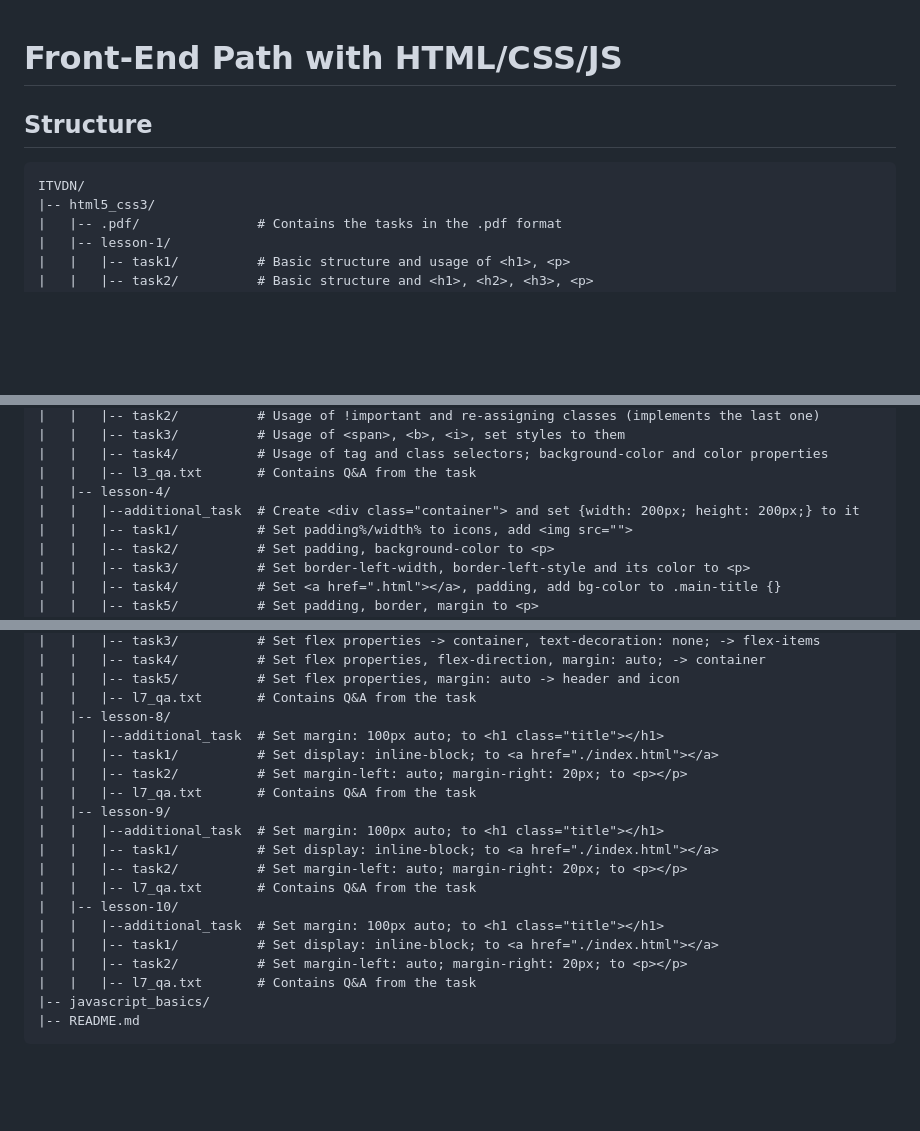
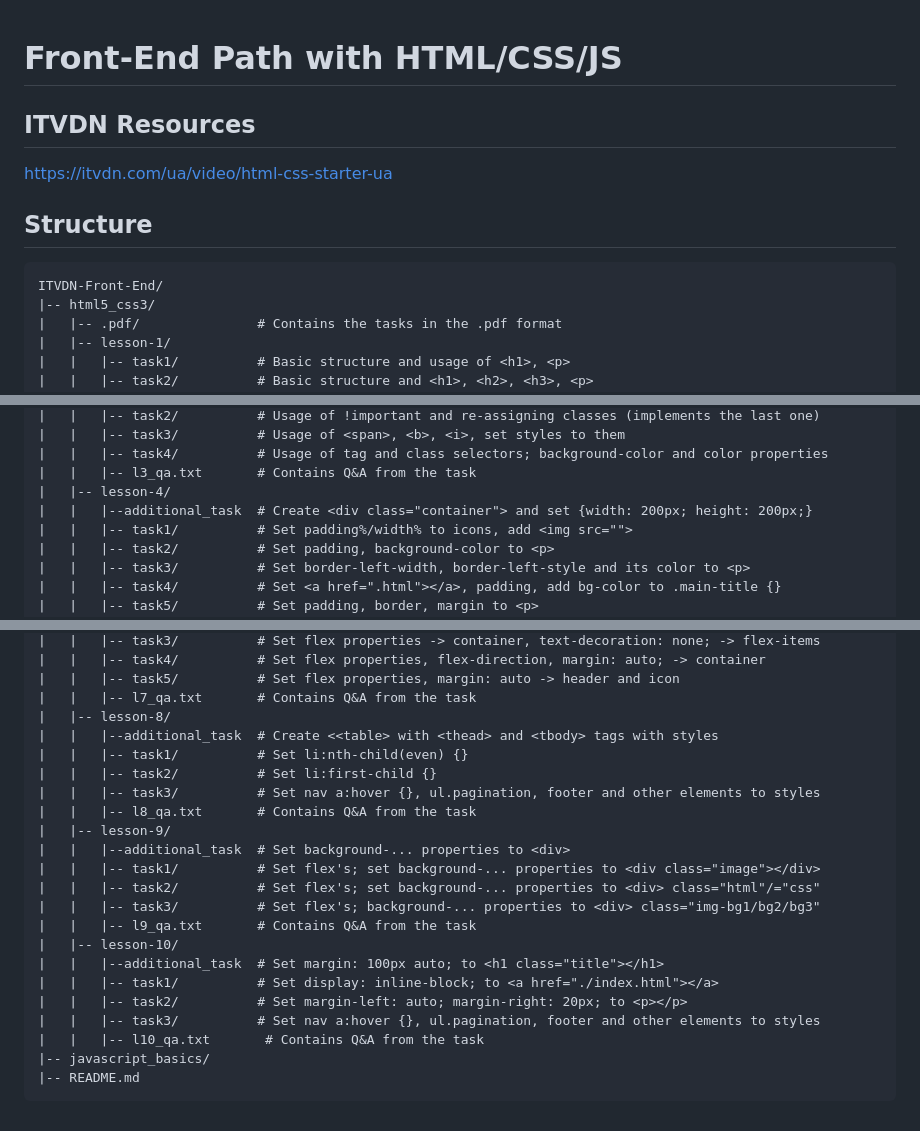
Before and after one commit to TEZv/ITVDN, a Markdown page: README.md, 3 parts joined by grey strips. Drawn GitHub-style; blank space fills up the shorter version.

Commit message:
+lesson-9 project structure, task desc

````diff
--- a/README.md
+++ b/README.md
@@ -1,9 +1,12 @@
 # Front-End Path with HTML/CSS/JS
+
+## ITVDN Resources
+https://itvdn.com/ua/video/html-css-starter-ua
 
 ## Structure
 
 ```
-ITVDN/
+ITVDN-Front-End/
 |-- html5_css3/
 |   |-- .pdf/               # Contains the tasks in the .pdf format
 |   |-- lesson-1/
@@ -23,7 +26,7 @@ ITVDN/
 |   |   |-- task4/          # Usage of tag and class selectors; background-color and color properties
 |   |   |-- l3_qa.txt       # Contains Q&A from the task
 |   |-- lesson-4/
-|   |   |--additional_task  # Create <div class="container"> and set {width: 200px; height: 200px;} to it
+|   |   |--additional_task  # Create <div class="container"> and set {width: 200px; height: 200px;}
 |   |   |-- task1/          # Set padding%/width% to icons, add <img src="">
 |   |   |-- task2/          # Set padding, background-color to <p>
 |   |   |-- task3/          # Set border-left-width, border-left-style and its color to <p>
@@ -54,20 +57,23 @@ ITVDN/
 |   |   |-- task5/          # Set flex properties, margin: auto -> header and icon
 |   |   |-- l7_qa.txt       # Contains Q&A from the task
 |   |-- lesson-8/
-|   |   |--additional_task  # Set margin: 100px auto; to <h1 class="title"></h1>
-|   |   |-- task1/          # Set display: inline-block; to <a href="./index.html"></a>
-|   |   |-- task2/          # Set margin-left: auto; margin-right: 20px; to <p></p>
-|   |   |-- l7_qa.txt       # Contains Q&A from the task
+|   |   |--additional_task  # Create <<table> with <thead> and <tbody> tags with styles
+|   |   |-- task1/          # Set li:nth-child(even) {}
+|   |   |-- task2/          # Set li:first-child {}
+|   |   |-- task3/          # Set nav a:hover {}, ul.pagination, footer and other elements to styles
+|   |   |-- l8_qa.txt       # Contains Q&A from the task
 |   |-- lesson-9/
-|   |   |--additional_task  # Set margin: 100px auto; to <h1 class="title"></h1>
-|   |   |-- task1/          # Set display: inline-block; to <a href="./index.html"></a>
-|   |   |-- task2/          # Set margin-left: auto; margin-right: 20px; to <p></p>
-|   |   |-- l7_qa.txt       # Contains Q&A from the task
+|   |   |--additional_task  # Set background-... properties to <div>
+|   |   |-- task1/          # Set flex's; set background-... properties to <div class="image"></div>
+|   |   |-- task2/          # Set flex's; set background-... properties to <div> class="html"/="css"
+|   |   |-- task3/          # Set flex's; background-... properties to <div> class="img-bg1/bg2/bg3"
+|   |   |-- l9_qa.txt       # Contains Q&A from the task
 |   |-- lesson-10/
 |   |   |--additional_task  # Set margin: 100px auto; to <h1 class="title"></h1>
 |   |   |-- task1/          # Set display: inline-block; to <a href="./index.html"></a>
 |   |   |-- task2/          # Set margin-left: auto; margin-right: 20px; to <p></p>
-|   |   |-- l7_qa.txt       # Contains Q&A from the task
+|   |   |-- task3/          # Set nav a:hover {}, ul.pagination, footer and other elements to styles
+|   |   |-- l10_qa.txt       # Contains Q&A from the task
 |-- javascript_basics/
 |-- README.md
 ```
````
